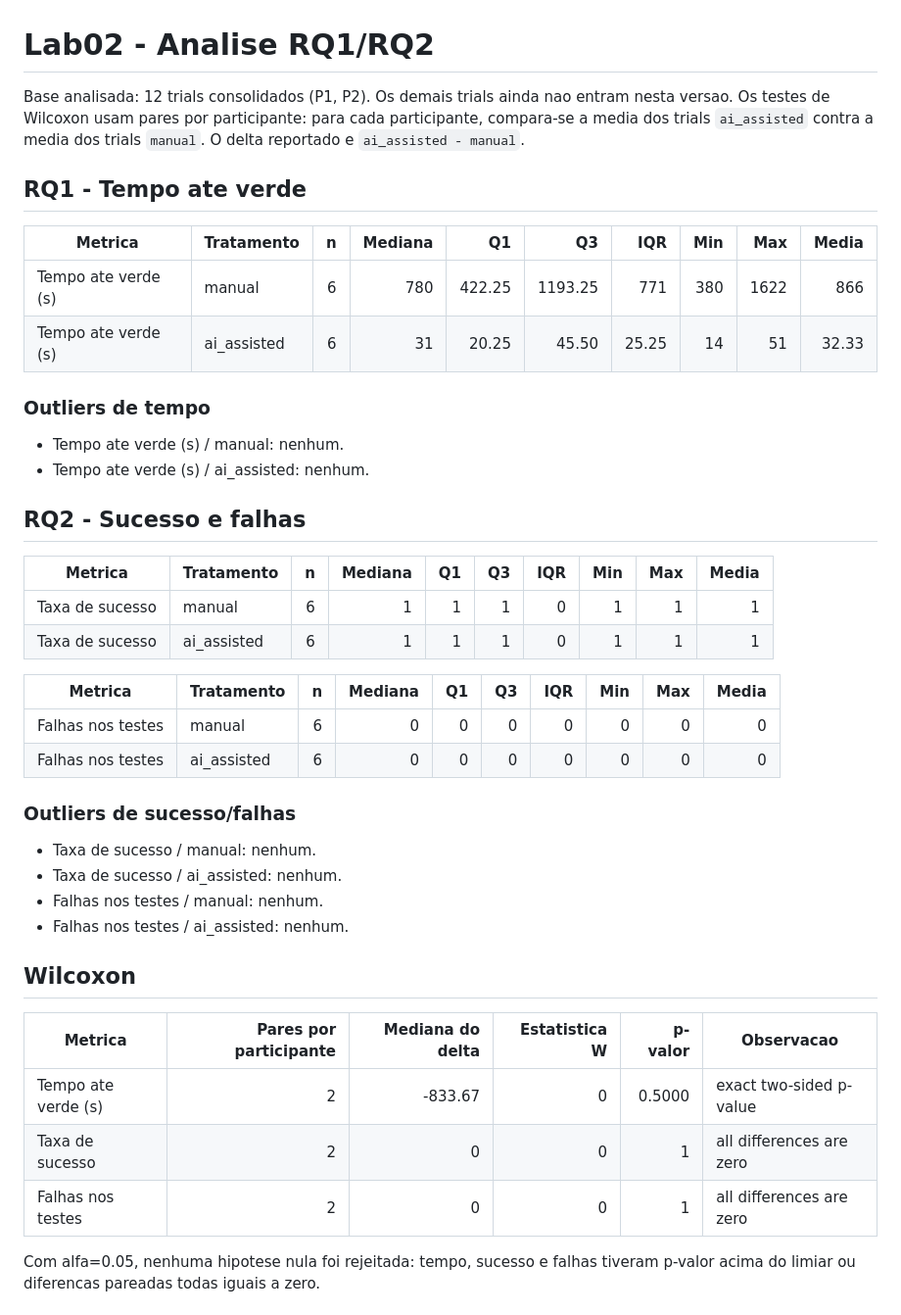
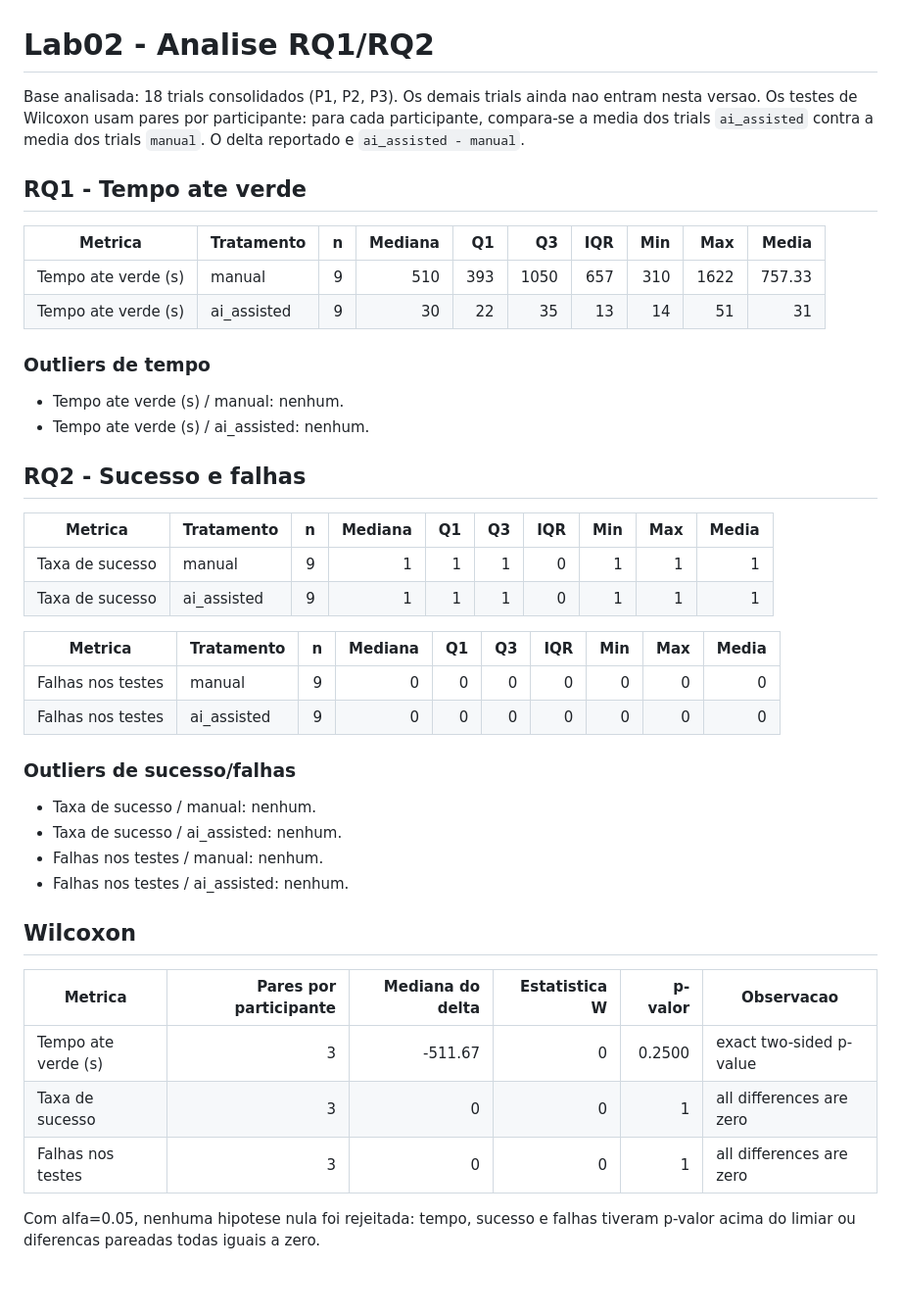
Before and after one commit to JoaoRajao/lab-medicao, a Markdown page: docs/lab02/rq1_rq2_analise.md, the part around the change. Shown at 98% size. Rendered like a GitHub page; blank space fills up the shorter version.

```diff
--- a/docs/lab02/rq1_rq2_analise.md
+++ b/docs/lab02/rq1_rq2_analise.md
@@ -1,14 +1,14 @@
 # Lab02 - Analise RQ1/RQ2
 
-Base analisada: 12 trials consolidados (P1, P2). Os demais trials ainda nao entram nesta versao.
+Base analisada: 18 trials consolidados (P1, P2, P3). Os demais trials ainda nao entram nesta versao.
 Os testes de Wilcoxon usam pares por participante: para cada participante, compara-se a media dos trials `ai_assisted` contra a media dos trials `manual`. O delta reportado e `ai_assisted - manual`.
 
 ## RQ1 - Tempo ate verde
 
 | Metrica | Tratamento | n | Mediana | Q1 | Q3 | IQR | Min | Max | Media |
 | --- | --- | ---: | ---: | ---: | ---: | ---: | ---: | ---: | ---: |
-| Tempo ate verde (s) | manual | 6 | 780 | 422.25 | 1193.25 | 771 | 380 | 1622 | 866 |
-| Tempo ate verde (s) | ai_assisted | 6 | 31 | 20.25 | 45.50 | 25.25 | 14 | 51 | 32.33 |
+| Tempo ate verde (s) | manual | 9 | 510 | 393 | 1050 | 657 | 310 | 1622 | 757.33 |
+| Tempo ate verde (s) | ai_assisted | 9 | 30 | 22 | 35 | 13 | 14 | 51 | 31 |
 
 ### Outliers de tempo
 
@@ -19,13 +19,13 @@ Os testes de Wilcoxon usam pares por participante: para cada participante, compa
 
 | Metrica | Tratamento | n | Mediana | Q1 | Q3 | IQR | Min | Max | Media |
 | --- | --- | ---: | ---: | ---: | ---: | ---: | ---: | ---: | ---: |
-| Taxa de sucesso | manual | 6 | 1 | 1 | 1 | 0 | 1 | 1 | 1 |
-| Taxa de sucesso | ai_assisted | 6 | 1 | 1 | 1 | 0 | 1 | 1 | 1 |
+| Taxa de sucesso | manual | 9 | 1 | 1 | 1 | 0 | 1 | 1 | 1 |
+| Taxa de sucesso | ai_assisted | 9 | 1 | 1 | 1 | 0 | 1 | 1 | 1 |
 
 | Metrica | Tratamento | n | Mediana | Q1 | Q3 | IQR | Min | Max | Media |
 | --- | --- | ---: | ---: | ---: | ---: | ---: | ---: | ---: | ---: |
-| Falhas nos testes | manual | 6 | 0 | 0 | 0 | 0 | 0 | 0 | 0 |
-| Falhas nos testes | ai_assisted | 6 | 0 | 0 | 0 | 0 | 0 | 0 | 0 |
+| Falhas nos testes | manual | 9 | 0 | 0 | 0 | 0 | 0 | 0 | 0 |
+| Falhas nos testes | ai_assisted | 9 | 0 | 0 | 0 | 0 | 0 | 0 | 0 |
 
 ### Outliers de sucesso/falhas
 
@@ -38,9 +38,9 @@ Os testes de Wilcoxon usam pares por participante: para cada participante, compa
 
 | Metrica | Pares por participante | Mediana do delta | Estatistica W | p-valor | Observacao |
 | --- | ---: | ---: | ---: | ---: | --- |
-| Tempo ate verde (s) | 2 | -833.67 | 0 | 0.5000 | exact two-sided p-value |
-| Taxa de sucesso | 2 | 0 | 0 | 1 | all differences are zero |
-| Falhas nos testes | 2 | 0 | 0 | 1 | all differences are zero |
+| Tempo ate verde (s) | 3 | -511.67 | 0 | 0.2500 | exact two-sided p-value |
+| Taxa de sucesso | 3 | 0 | 0 | 1 | all differences are zero |
+| Falhas nos testes | 3 | 0 | 0 | 1 | all differences are zero |
 
 Com alfa=0.05, nenhuma hipotese nula foi rejeitada: tempo, sucesso e falhas tiveram p-valor acima do limiar ou diferencas pareadas todas iguais a zero.
 
```
Also changed, not shown: docs/lab02/rq3_analise.md (+14 -14 lines), docs/lab02/assets/correlacao_metricas.png (added), docs/lab02/assets/rq1_tempo_boxplot.png (added), docs/lab02/assets/rq1_tempo_por_kata.png (added), docs/lab02/assets/rq2_sucesso.png (added), docs/lab02/assets/rq3_loc_vs_complexidade.png (added), docs/lab02/assets/rq3_metricas_boxplot.png (added), 6 other files.
